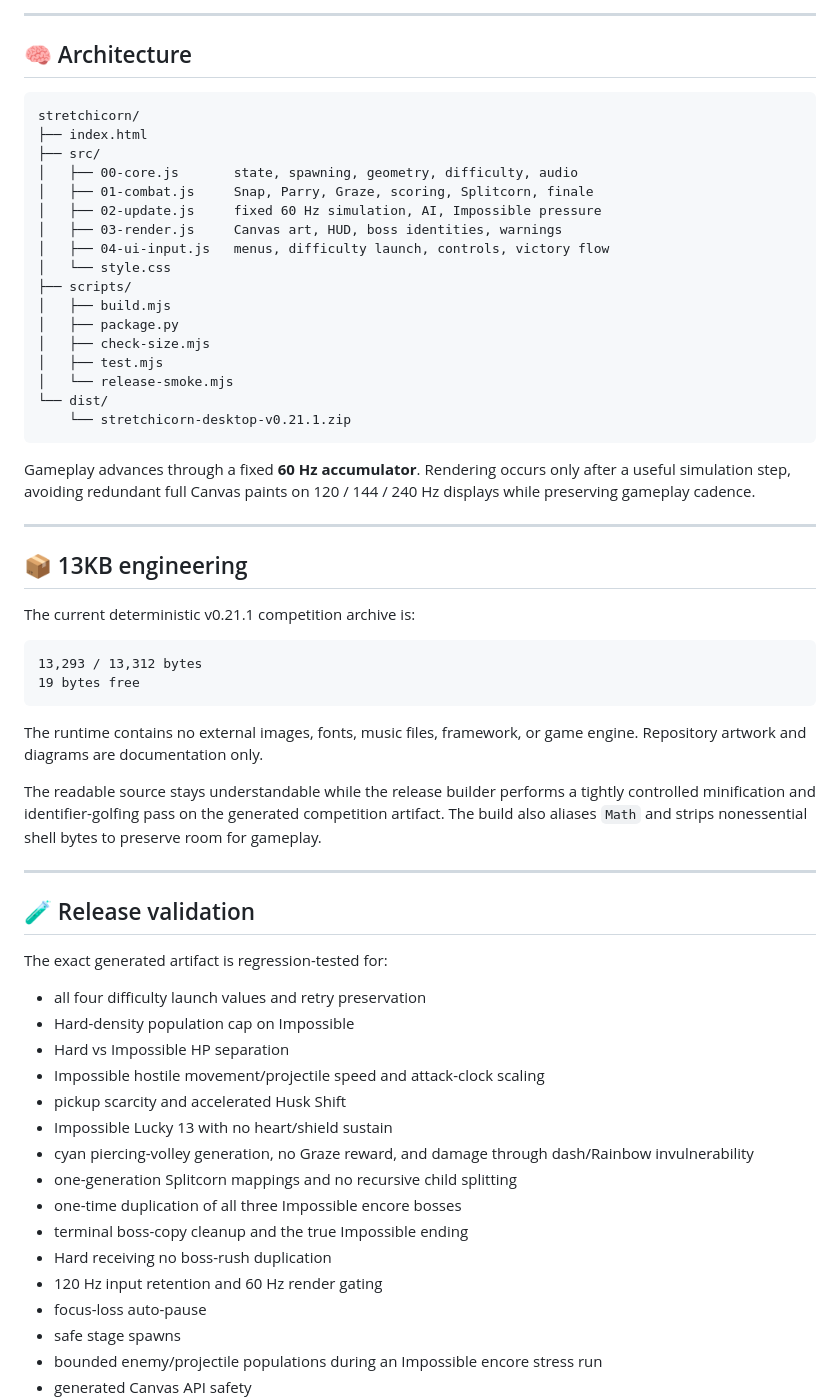
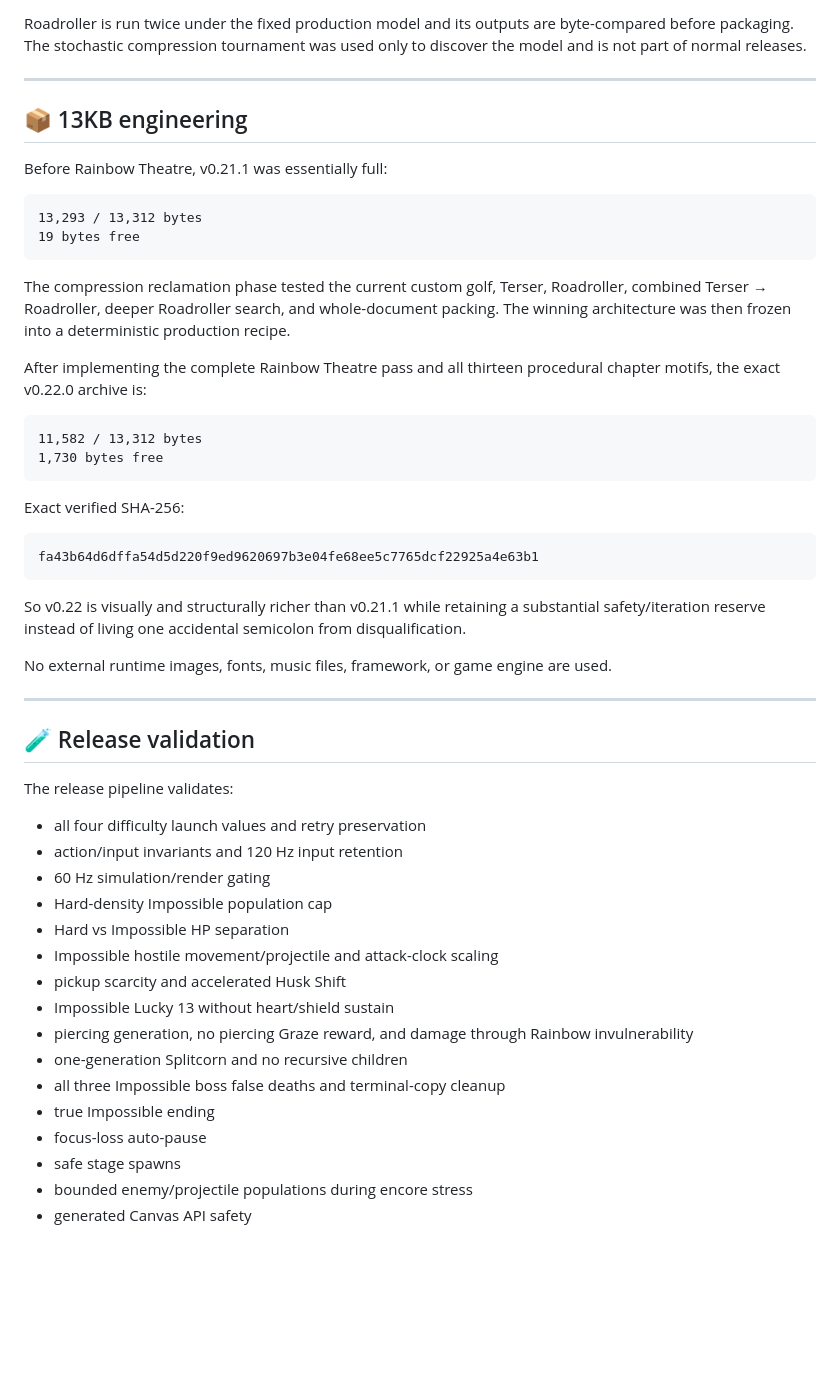
Before and after one commit to sidhulyalkar/stretchicorn, a Markdown page: README.md, the part around one of its changes. Drawn GitHub-style; blank space fills up the shorter version.

````diff
--- a/README.md
+++ b/README.md
@@ -243,65 +342,56 @@ npm run verify      # all release gates
 ```
 
----
-
-## 🧠 Architecture
-
-```text
-stretchicorn/
-├── index.html
-├── src/
-│   ├── 00-core.js       state, spawning, geometry, difficulty, audio
-│   ├── 01-combat.js     Snap, Parry, Graze, scoring, Splitcorn, finale
-│   ├── 02-update.js     fixed 60 Hz simulation, AI, Impossible pressure
-│   ├── 03-render.js     Canvas art, HUD, boss identities, warnings
-│   ├── 04-ui-input.js   menus, difficulty launch, controls, victory flow
-│   └── style.css
-├── scripts/
-│   ├── build.mjs
-│   ├── package.py
-│   ├── check-size.mjs
-│   ├── test.mjs
-│   └── release-smoke.mjs
-└── dist/
-    └── stretchicorn-desktop-v0.21.1.zip
-```
-
-Gameplay advances through a fixed **60 Hz accumulator**. Rendering occurs only after a useful simulation step, avoiding redundant full Canvas paints on 120 / 144 / 240 Hz displays while preserving gameplay cadence.
+Roadroller is run twice under the fixed production model and its outputs are byte-compared before packaging. The stochastic compression tournament was used only to discover the model and is not part of normal releases.
 
 ---
 
 ## 📦 13KB engineering
 
-The current deterministic v0.21.1 competition archive is:
+Before Rainbow Theatre, v0.21.1 was essentially full:
 
 ```text
 13,293 / 13,312 bytes
 19 bytes free
 ```
 
-The runtime contains no external images, fonts, music files, framework, or game engine. Repository artwork and diagrams are documentation only.
+The compression reclamation phase tested the current custom golf, Terser, Roadroller, combined Terser → Roadroller, deeper Roadroller search, and whole-document packing. The winning architecture was then frozen into a deterministic production recipe.
 
-The readable source stays understandable while the release builder performs a tightly controlled minification and identifier-golfing pass on the generated competition artifact. The build also aliases `Math` and strips nonessential shell bytes to preserve room for gameplay.
+After implementing the complete Rainbow Theatre pass and all thirteen procedural chapter motifs, the exact v0.22.0 archive is:
+
+```text
+11,582 / 13,312 bytes
+1,730 bytes free
+```
+
+Exact verified SHA-256:
+
+```text
+fa43b64d6dffa54d5d220f9ed9620697b3e04fe68ee5c7765dcf22925a4e63b1
+```
+
+So v0.22 is visually and structurally richer than v0.21.1 while retaining a substantial safety/iteration reserve instead of living one accidental semicolon from disqualification.
+
+No external runtime images, fonts, music files, framework, or game engine are used.
 
 ---
 
 ## 🧪 Release validation
 
-The exact generated artifact is regression-tested for:
+The release pipeline validates:
 
 - all four difficulty launch values and retry preservation
-- Hard-density population cap on Impossible
+- action/input invariants and 120 Hz input retention
+- 60 Hz simulation/render gating
+- Hard-density Impossible population cap
 - Hard vs Impossible HP separation
-- Impossible hostile movement/projectile speed and attack-clock scaling
+- Impossible hostile movement/projectile and attack-clock scaling
 - pickup scarcity and accelerated Husk Shift
-- Impossible Lucky 13 with no heart/shield sustain
-- cyan piercing-volley generation, no Graze reward, and damage through dash/Rainbow invulnerability
-- one-generation Splitcorn mappings and no recursive child splitting
-- one-time duplication of all three Impossible encore bosses
-- terminal boss-copy cleanup and the true Impossible ending
-- Hard receiving no boss-rush duplication
-- 120 Hz input retention and 60 Hz render gating
+- Impossible Lucky 13 without heart/shield sustain
+- piercing generation, no piercing Graze reward, and damage through Rainbow invulnerability
+- one-generation Splitcorn and no recursive children
+- all three Impossible boss false deaths and terminal-copy cleanup
+- true Impossible ending
 - focus-loss auto-pause
 - safe stage spawns
-- bounded enemy/projectile populations during an Impossible encore stress run
+- bounded enemy/projectile populations during encore stress
 - generated Canvas API safety
````
Also changed, not shown: other parts of README.md (+249 -114 lines).
